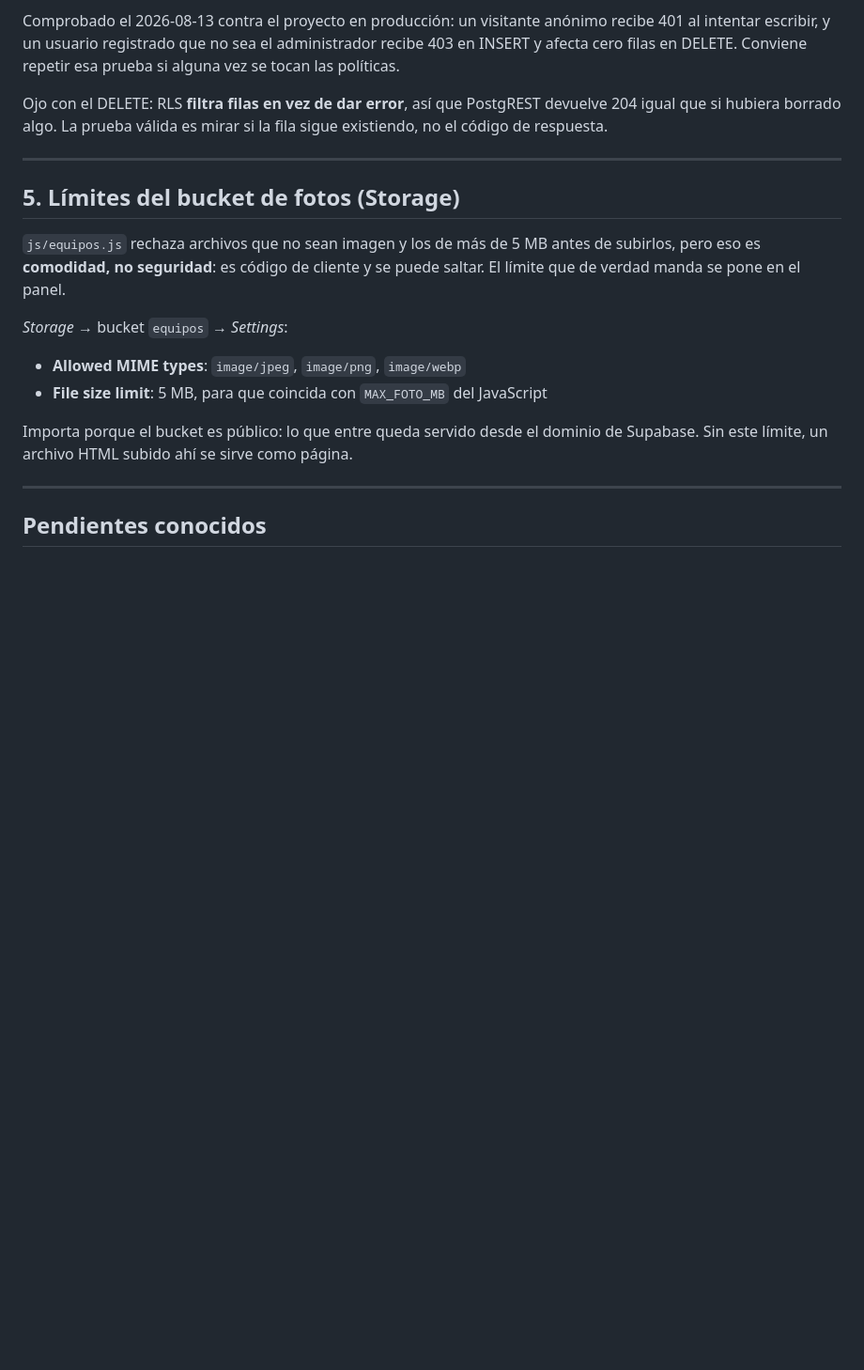
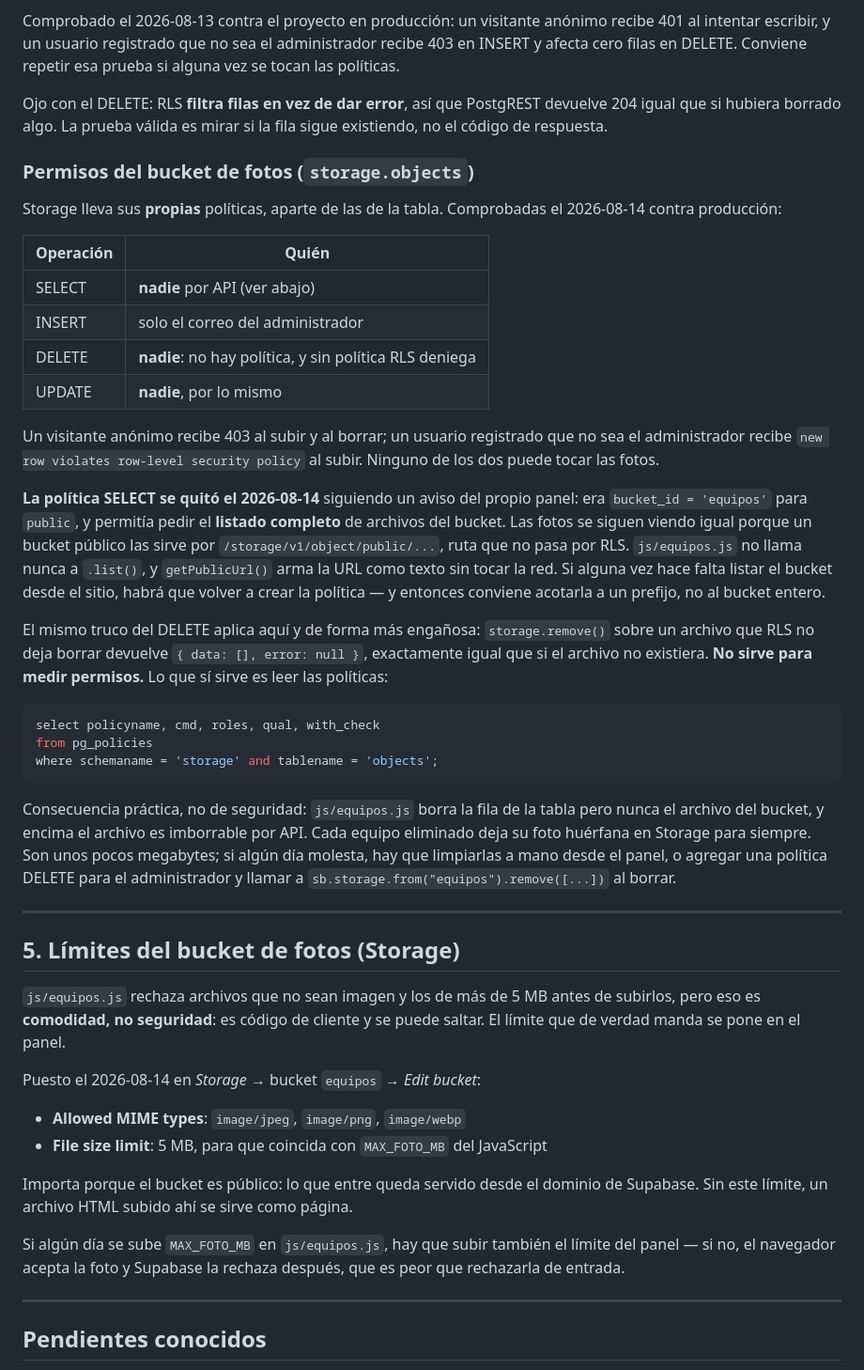
Before and after one commit to kazzzhu/TELVE, a Markdown page: supabase/README.md, the part around one of its changes. Shown at 94% size. Drawn GitHub-style; blank space fills up the shorter version.

Commit message:
Permisos del bucket verificados y acotados 2.26
- storage.objects: quitada la politica SELECT publica que dejaba listar el
  bucket entero. Las fotos siguen sirviendose por la URL publica, que no
  pasa por RLS, y el sitio no llama nunca a .list().
- Documentado que INSERT es solo del admin y que no hay politica DELETE ni
  UPDATE, asi que las fotos son imborrables por API y quedan huerfanas al
  borrar un equipo.
- Anotado que storage.remove() devuelve lista vacia sin error cuando RLS
  deniega, igual que si el archivo no existiera: no sirve para medir permisos.
- Limites del bucket puestos: 5 MB y solo jpeg/png/webp.
- Clave de Resend cambiada por una de solo envio.

Co-Authored-By: Claude Opus 5 <noreply@anthropic.com>

````diff
--- a/supabase/README.md
+++ b/supabase/README.md
@@ -106,6 +109,49 @@ Ojo con el DELETE: RLS **filtra filas en vez de dar error**, así que PostgREST
 devuelve 204 igual que si hubiera borrado algo. La prueba válida es mirar si la
 fila sigue existiendo, no el código de respuesta.
 
+### Permisos del bucket de fotos (`storage.objects`)
+
+Storage lleva sus **propias** políticas, aparte de las de la tabla. Comprobadas
+el 2026-08-14 contra producción:
+
+| Operación | Quién |
+|---|---|
+| SELECT | **nadie** por API (ver abajo) |
+| INSERT | solo el correo del administrador |
+| DELETE | **nadie**: no hay política, y sin política RLS deniega |
+| UPDATE | **nadie**, por lo mismo |
+
+Un visitante anónimo recibe 403 al subir y al borrar; un usuario registrado que
+no sea el administrador recibe `new row violates row-level security policy` al
+subir. Ninguno de los dos puede tocar las fotos.
+
+**La política SELECT se quitó el 2026-08-14** siguiendo un aviso del propio
+panel: era `bucket_id = 'equipos'` para `public`, y permitía pedir el
+**listado completo** de archivos del bucket. Las fotos se siguen viendo igual
+porque un bucket público las sirve por `/storage/v1/object/public/...`, ruta
+que no pasa por RLS. `js/equipos.js` no llama nunca a `.list()`, y
+`getPublicUrl()` arma la URL como texto sin tocar la red. Si alguna vez hace
+falta listar el bucket desde el sitio, habrá que volver a crear la política —
+y entonces conviene acotarla a un prefijo, no al bucket entero.
+
+El mismo truco del DELETE aplica aquí y de forma más engañosa: `storage.remove()`
+sobre un archivo que RLS no deja borrar devuelve `{ data: [], error: null }`,
+exactamente igual que si el archivo no existiera. **No sirve para medir
+permisos.** Lo que sí sirve es leer las políticas:
+
+```sql
+select policyname, cmd, roles, qual, with_check
+from pg_policies
+where schemaname = 'storage' and tablename = 'objects';
+```
+
+Consecuencia práctica, no de seguridad: `js/equipos.js` borra la fila de la
+tabla pero nunca el archivo del bucket, y encima el archivo es imborrable por
+API. Cada equipo eliminado deja su foto huérfana en Storage para siempre. Son
+unos pocos megabytes; si algún día molesta, hay que limpiarlas a mano desde el
+panel, o agregar una política DELETE para el administrador y llamar a
+`sb.storage.from("equipos").remove([...])` al borrar.
+
 ---
 
 ## 5. Límites del bucket de fotos (Storage)
@@ -114,7 +160,7 @@ fila sigue existiendo, no el código de respuesta.
 de subirlos, pero eso es **comodidad, no seguridad**: es código de cliente y se
 puede saltar. El límite que de verdad manda se pone en el panel.
 
-*Storage* → bucket `equipos` → *Settings*:
+Puesto el 2026-08-14 en *Storage* → bucket `equipos` → *Edit bucket*:
 
 - **Allowed MIME types**: `image/jpeg`, `image/png`, `image/webp`
 - **File size limit**: 5 MB, para que coincida con `MAX_FOTO_MB` del JavaScript
@@ -122,6 +168,10 @@ puede saltar. El límite que de verdad manda se pone en el panel.
 Importa porque el bucket es público: lo que entre queda servido desde el
 dominio de Supabase. Sin este límite, un archivo HTML subido ahí se sirve como
 página.
+
+Si algún día se sube `MAX_FOTO_MB` en `js/equipos.js`, hay que subir también el
+límite del panel — si no, el navegador acepta la foto y Supabase la rechaza
+después, que es peor que rechazarla de entrada.
 
 ---
 
````
Also changed, not shown: other parts of supabase/README.md (+5 -2 lines).
